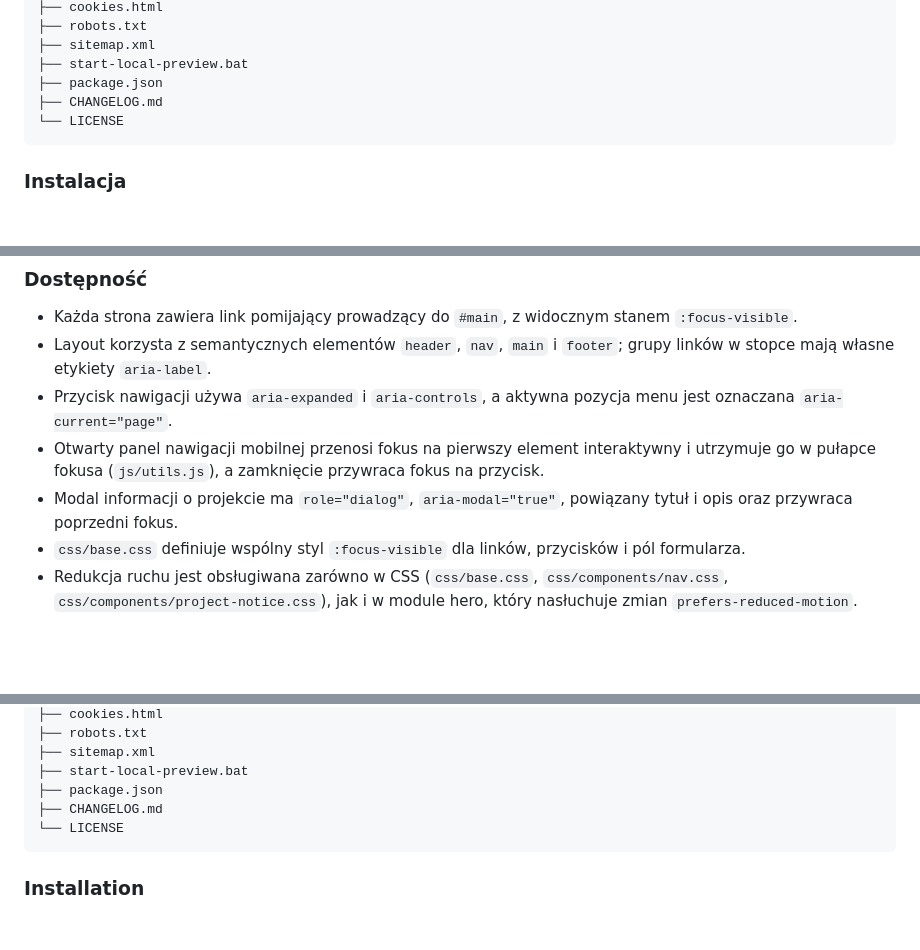
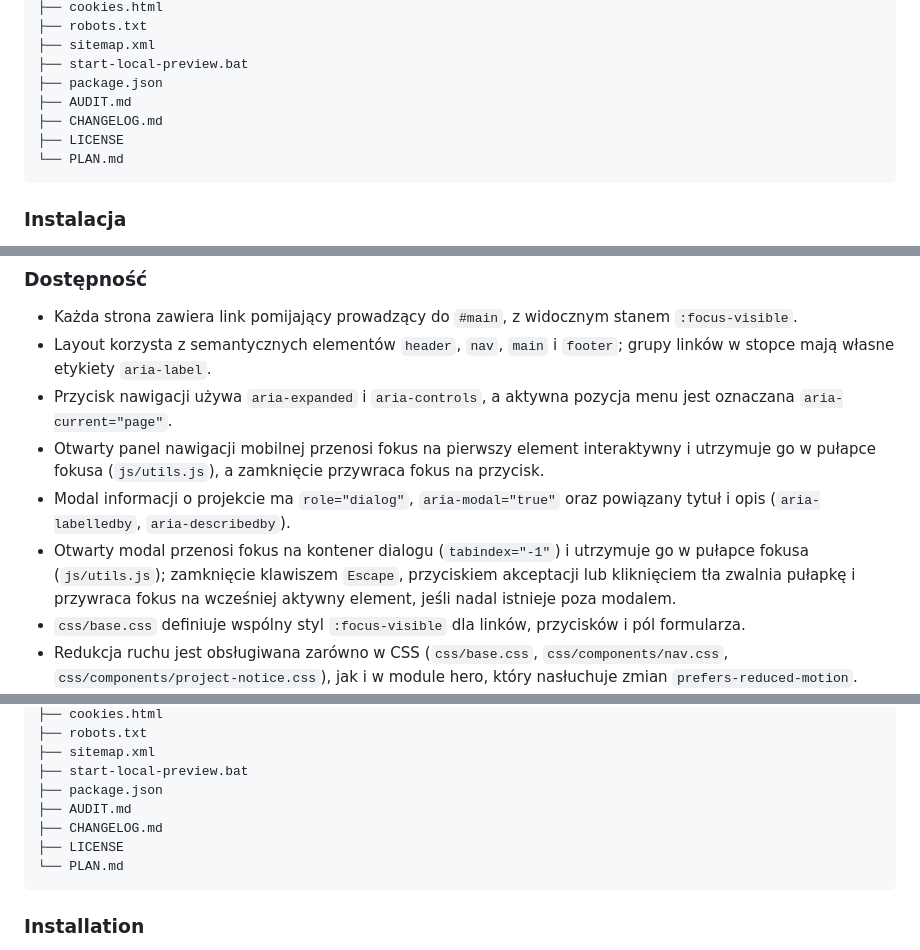
Before and after one commit to KPKrol85/DS-ceremonial-pr02-EverAfterRing, a Markdown page: README.md, 3 parts joined by grey strips. Rendered like a GitHub page; blank space fills up the shorter version.

````diff
--- a/README.md
+++ b/README.md
@@ -118,8 +118,10 @@ Ten adres jest zadeklarowany jako kanoniczny w metadanych wszystkich stron, w `r
 ├── sitemap.xml
 ├── start-local-preview.bat
 ├── package.json
+├── AUDIT.md
 ├── CHANGELOG.md
-└── LICENSE
+├── LICENSE
+└── PLAN.md
 ```
 
 ### Instalacja
@@ -189,7 +191,8 @@ Generowanie obrazów nie jest częścią builda. `npm run build` nie modyfikuje
 - Layout korzysta z semantycznych elementów `header`, `nav`, `main` i `footer`; grupy linków w stopce mają własne etykiety `aria-label`.
 - Przycisk nawigacji używa `aria-expanded` i `aria-controls`, a aktywna pozycja menu jest oznaczana `aria-current="page"`.
 - Otwarty panel nawigacji mobilnej przenosi fokus na pierwszy element interaktywny i utrzymuje go w pułapce fokusa (`js/utils.js`), a zamknięcie przywraca fokus na przycisk.
-- Modal informacji o projekcie ma `role="dialog"`, `aria-modal="true"`, powiązany tytuł i opis oraz przywraca poprzedni fokus.
+- Modal informacji o projekcie ma `role="dialog"`, `aria-modal="true"` oraz powiązany tytuł i opis (`aria-labelledby`, `aria-describedby`).
+- Otwarty modal przenosi fokus na kontener dialogu (`tabindex="-1"`) i utrzymuje go w pułapce fokusa (`js/utils.js`); zamknięcie klawiszem `Escape`, przyciskiem akceptacji lub kliknięciem tła zwalnia pułapkę i przywraca fokus na wcześniej aktywny element, jeśli nadal istnieje poza modalem.
 - `css/base.css` definiuje wspólny styl `:focus-visible` dla linków, przycisków i pól formularza.
 - Redukcja ruchu jest obsługiwana zarówno w CSS (`css/base.css`, `css/components/nav.css`, `css/components/project-notice.css`), jak i w module hero, który nasłuchuje zmian `prefers-reduced-motion`.
 - Formularz kontaktowy używa powiązanych etykiet, `aria-describedby` dla komunikatów błędów i regionu statusu `aria-live="polite"`.
@@ -370,8 +373,10 @@ This address is declared as canonical in the metadata of every page, in `robots.
 ├── sitemap.xml
 ├── start-local-preview.bat
 ├── package.json
+├── AUDIT.md
 ├── CHANGELOG.md
-└── LICENSE
+├── LICENSE
+└── PLAN.md
 ```
 
 ### Installation
````
Also changed, not shown: other parts of README.md (+2 -1 lines), PLAN.md (+11 -6 lines).
